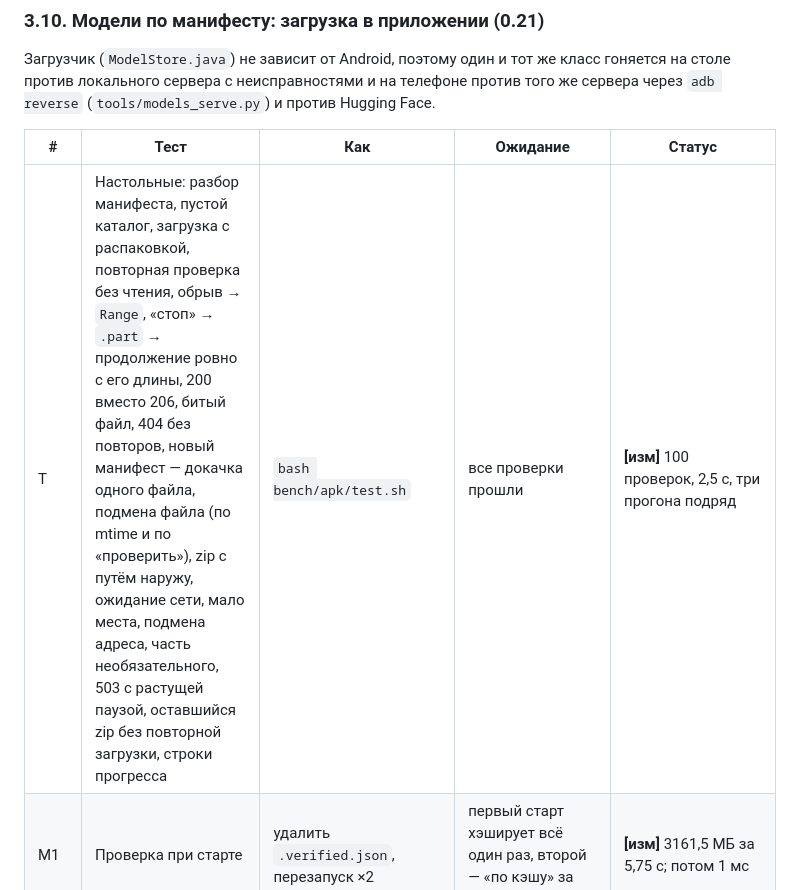
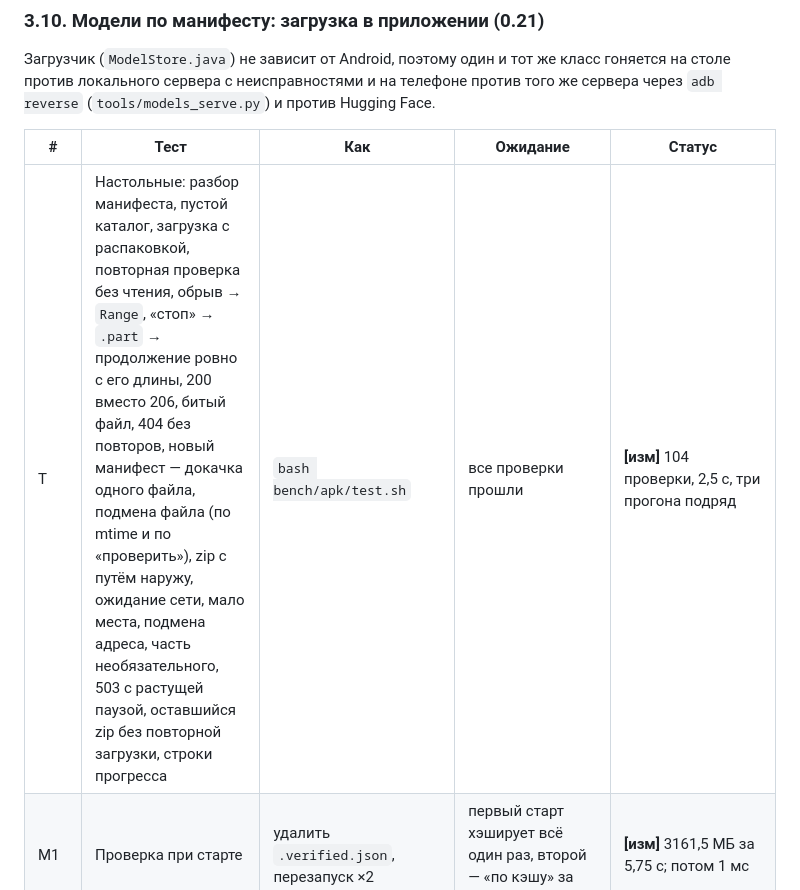
Before and after one commit to Annoyt/FALAR, a Markdown page: bench/TESTS.md, the part around the change. Rendered like a GitHub page.

```diff
--- a/bench/TESTS.md
+++ b/bench/TESTS.md
@@ -243,7 +243,7 @@ adb shell am start -n app.falar/dev.agenttranslator.MainActivity --es <ключ>
 
 | # | Тест | Как | Ожидание | Статус |
 |---|---|---|---|---|
-| T | Настольные: разбор манифеста, пустой каталог, загрузка с распаковкой, повторная проверка без чтения, обрыв → `Range`, «стоп» → `.part` → продолжение ровно с его длины, 200 вместо 206, битый файл, 404 без повторов, новый манифест — докачка одного файла, подмена файла (по mtime и по «проверить»), zip с путём наружу, ожидание сети, мало места, подмена адреса, часть необязательного, 503 с растущей паузой, оставшийся zip без повторной загрузки, строки прогресса | `bash bench/apk/test.sh` | все проверки прошли | **[изм]** 100 проверок, 2,5 с, три прогона подряд |
+| T | Настольные: разбор манифеста, пустой каталог, загрузка с распаковкой, повторная проверка без чтения, обрыв → `Range`, «стоп» → `.part` → продолжение ровно с его длины, 200 вместо 206, битый файл, 404 без повторов, новый манифест — докачка одного файла, подмена файла (по mtime и по «проверить»), zip с путём наружу, ожидание сети, мало места, подмена адреса, часть необязательного, 503 с растущей паузой, оставшийся zip без повторной загрузки, строки прогресса | `bash bench/apk/test.sh` | все проверки прошли | **[изм]** 104 проверки, 2,5 с, три прогона подряд |
 | M1 | Проверка при старте | удалить `.verified.json`, перезапуск ×2 | первый старт хэширует всё один раз, второй — «по кэшу» за десятки мс | **[изм]** 3161,5 МБ за 5,75 с; потом 1 мс |
 | M2 | Необязательное с локального источника | `--es modelsbase http://127.0.0.1:8765 --es models optional` после удаления файлов | «⬇ модели (optional): Готово», файлы на месте, `--es models check` — «необязательных нет 0» | **[изм]** 4 файла, 56 МБ |
 | M3 | Битый файл | сервер с `--corrupt` | «хэш не сошёлся», файла нет; после починки источника докачался | **[изм]** |
```
Also changed, not shown: bench/apk/README.md (+1 -1 lines).
